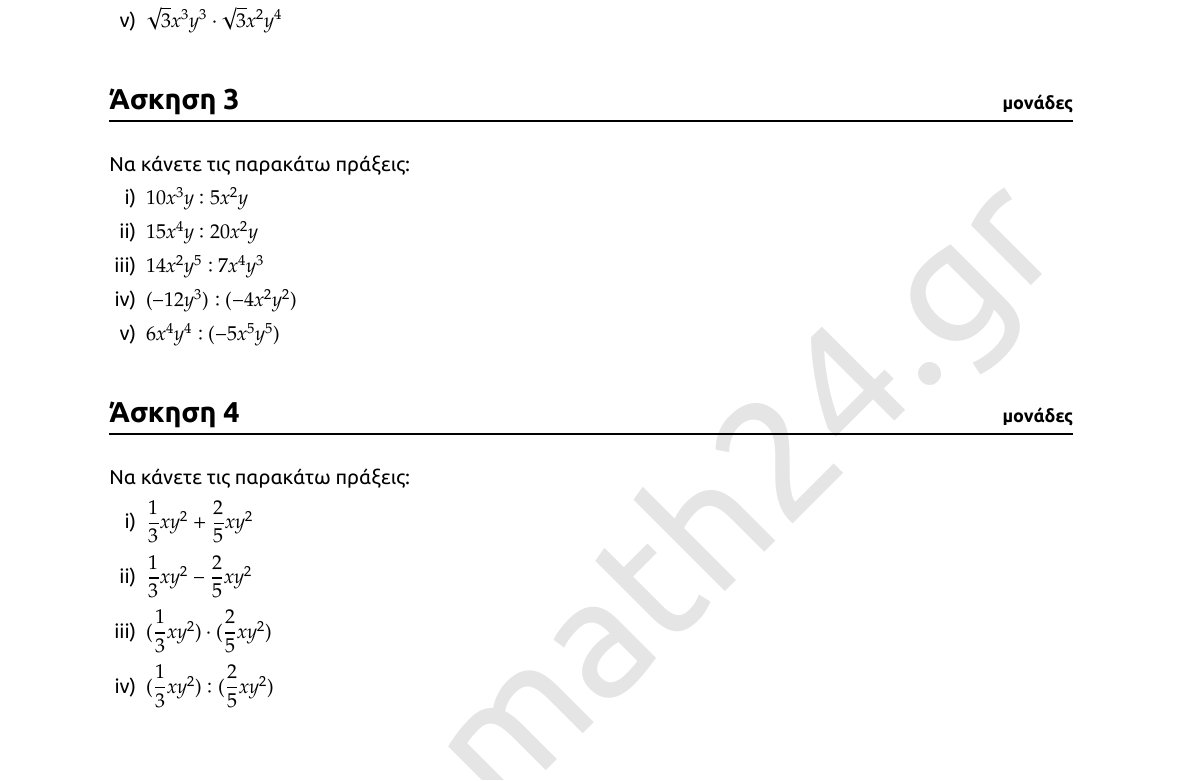
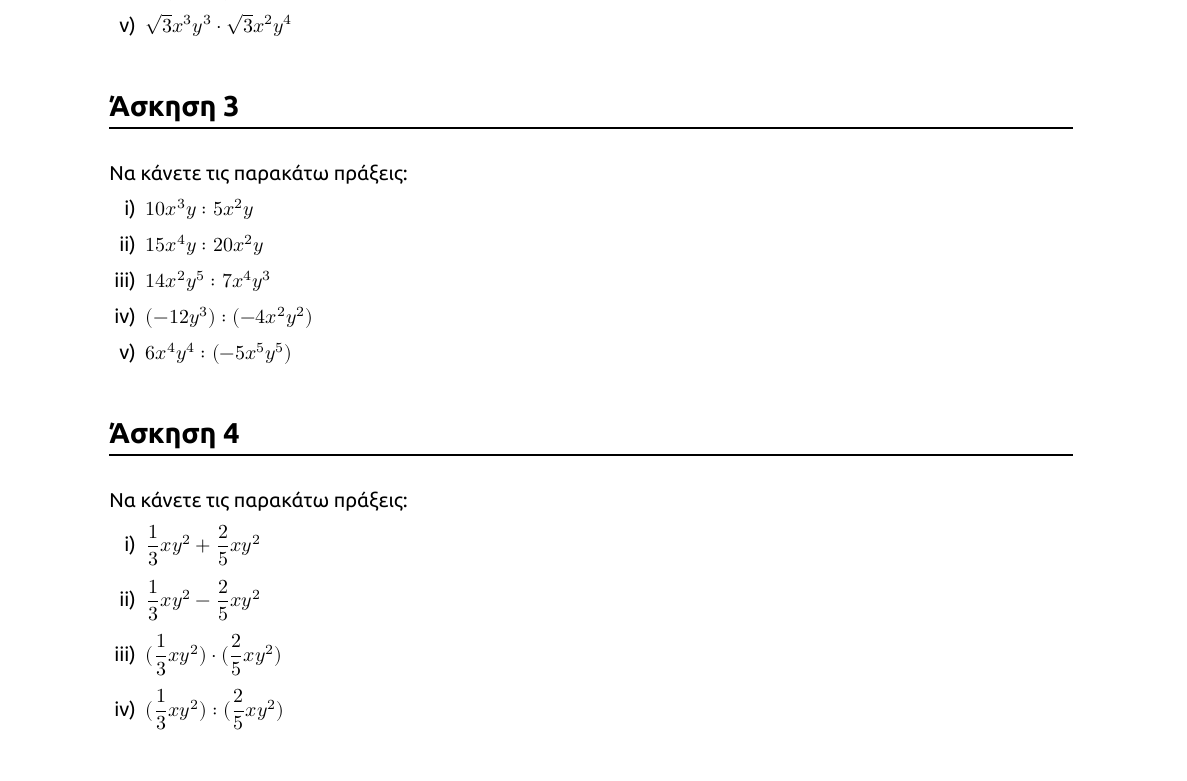
Before and after one commit to math24gr/math24gr.github.io, a LaTeX document (assets/GGM/Fyladia/fyladio2_1.2/fyladio2_1.2.tex): part of page 2 of 2, cut at the place of the change. The pictures show the PDF file assets/GGM/Fyladia/fyladio2_1.2/fyladio2_1.2.pdf that the author committed with the source.

Commit message:
update preschool

```diff
--- a/assets/GGM/Fyladia/fyladio2_1.2/fyladio2_1.2.tex
+++ b/assets/GGM/Fyladia/fyladio2_1.2/fyladio2_1.2.tex
@@ -207,7 +209,7 @@
 \end{itemize}
 
 
-\section*{Άσκηση 1  \hfill \small{ μονάδες}}
+\section*{Άσκηση 1  \hfill \small{ }}
 Να κάνετε τις παρακάτω πράξεις:
 \begin{enumerate}[i)]
  \item $3x^{2}+5x^{2}$
@@ -226,12 +228,12 @@
  \item Για να \textbf{διαιρέσουμε} δύο μονώνυμα, πολλαπλασιάζουμε το διαιρετέο με τον αντίστροφο του
        διαιρέτη (αλλά δεν προκύπτει πάντα μονώνυμο).\\
        \textbf{Π.χ} $ (8x^{4}y^{3}):(4x^{2}y^{2}) = 8x^{4}y^{3}\cdot \dfrac{1}{4x^{2}y^{2}}=
-        \dfrac{8x^{4}y^{3}}{4x^{2}y^{2}=2x^{2}y}$
+        \dfrac{8x^{4}y^{3}}{4x^{2}y^{2}}=2x^{2}y$
 \end{itemize}
 
 
 
-\section*{Άσκηση 2  \hfill \small{ μονάδες}}
+\section*{Άσκηση 2  \hfill \small{ }}
 Να κάνετε τις παρακάτω πράξεις:
 \begin{enumerate}[i)]
  \item $2xy^{6} \cdot 5x^{3}y$
@@ -249,7 +251,7 @@
 
 
 
-\section*{Άσκηση 3  \hfill \small{ μονάδες}}
+\section*{Άσκηση 3  \hfill \small{ }}
 Να κάνετε τις παρακάτω πράξεις:
 \begin{enumerate}[i)]
  \item $10x^{3}y : 5x^{2}y$
@@ -261,7 +263,7 @@
 
 
 
-\section*{Άσκηση 4  \hfill \small{ μονάδες}}
+\section*{Άσκηση 4  \hfill \small{ }}
 Να κάνετε τις παρακάτω πράξεις:
 \begin{enumerate}[i)]
  \item $\dfrac{1}{3}xy^{2}+\dfrac{2}{5}xy^{2}$
```
Also changed, not shown: _posts/2016-8-22-ipsum.md (+2 -1 lines), assets/GGM/Fyladia/fyladio_1.1/fyladio_1.1.tex (+3 -3 lines), assets/GGM/Fyladia/fyladio2_1.2/fyladio2_1.2.pdf, assets/GGM/Fyladia/fyladio_1.1/fyladio_1.1.pdf, assets/GGM/Fyladia/fyladio2_1.2/fyladio2_1.2.tex (14 more changed lines), 5 other files.
